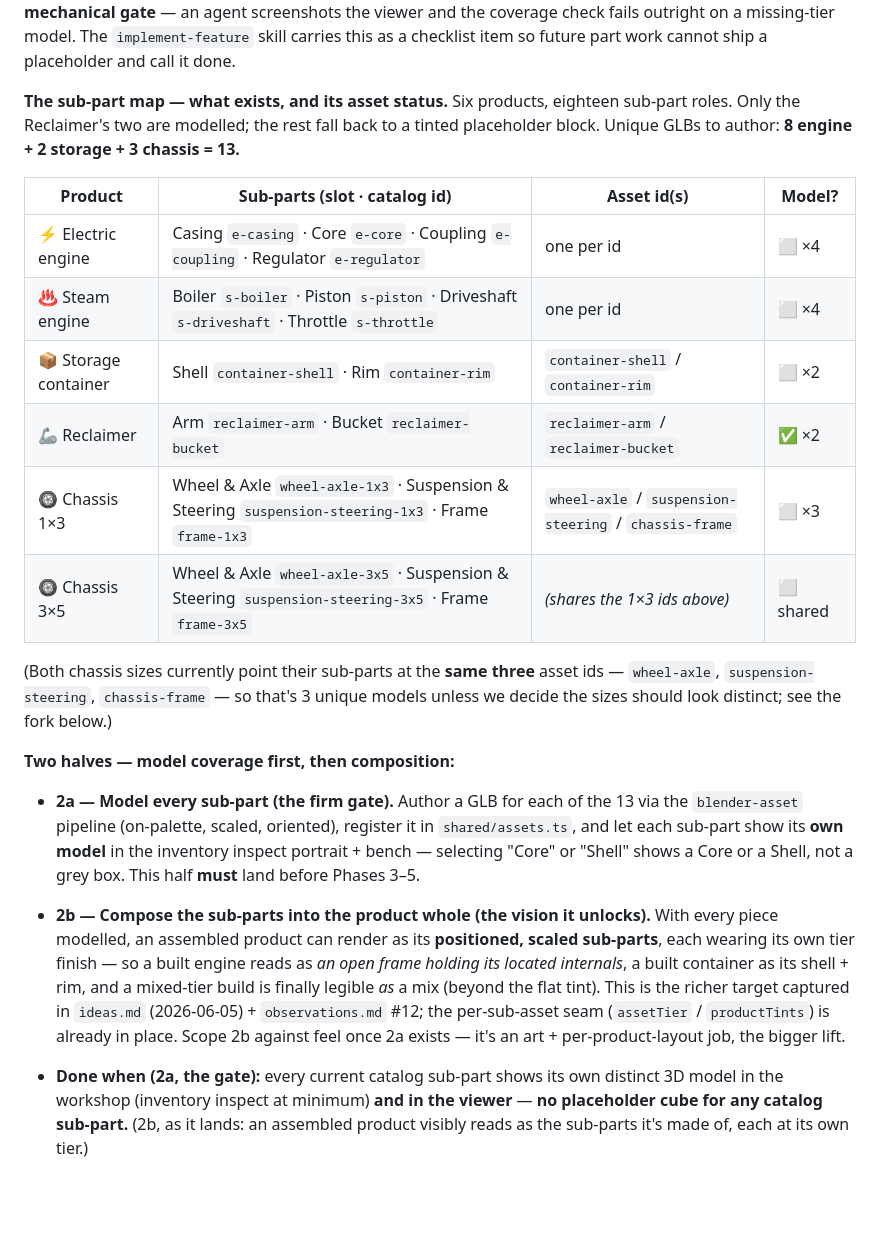
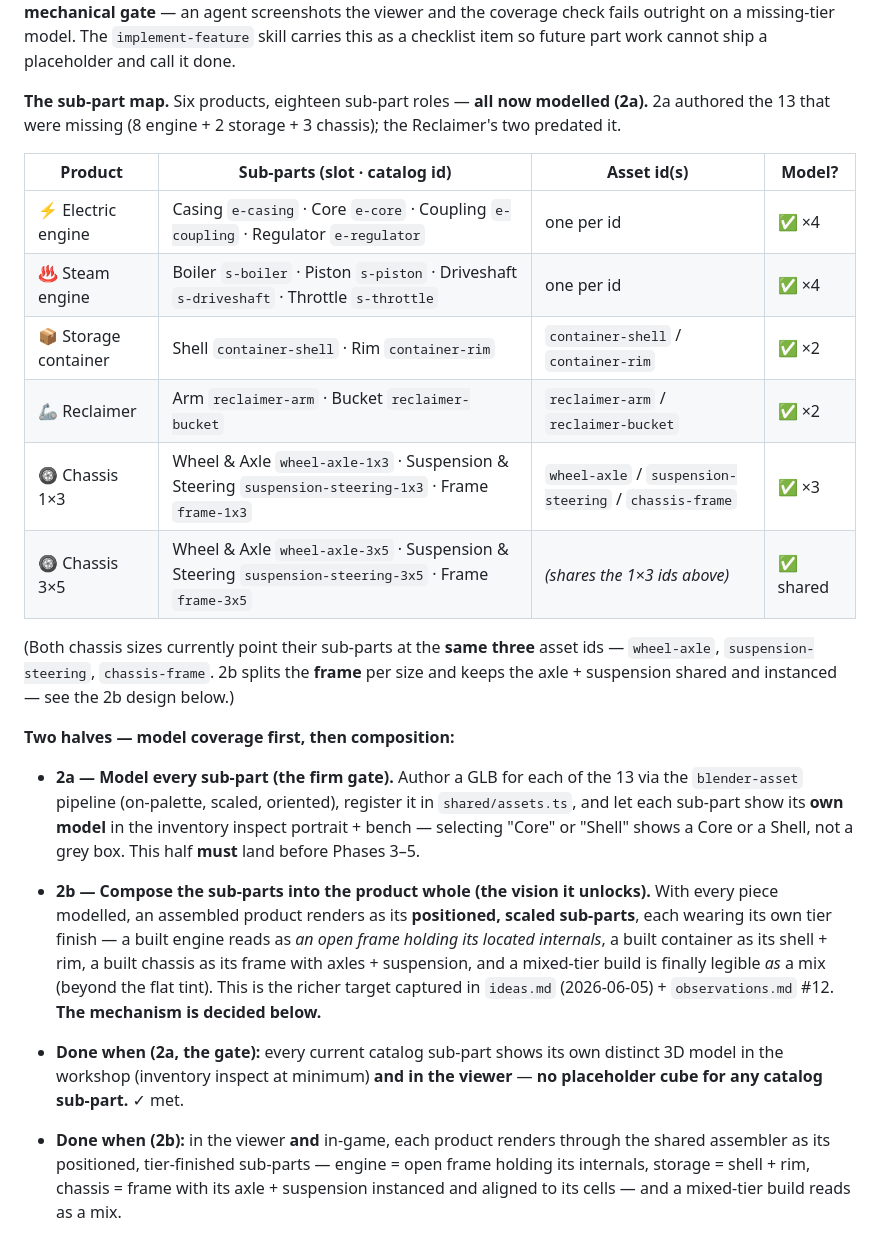
Before and after one commit to Jaxsbr/rigrunner, a Markdown page: docs/part-identity-spec.md, the part around one of its changes. GitHub-like rendering; blank space fills up the shorter version.

```diff
--- a/docs/part-identity-spec.md
+++ b/docs/part-identity-spec.md
@@ -276,22 +276,21 @@ visual baseline) gives this rule a **mechanical gate** — an agent screenshots
 check fails outright on a missing-tier model. The `implement-feature` skill carries this as a checklist
 item so future part work cannot ship a placeholder and call it done.
 
-**The sub-part map — what exists, and its asset status.** Six products, eighteen sub-part roles. Only
-the Reclaimer's two are modelled; the rest fall back to a tinted placeholder block. Unique GLBs to
-author: **8 engine + 2 storage + 3 chassis = 13.**
+**The sub-part map.** Six products, eighteen sub-part roles — **all now modelled (2a).** 2a authored the
+13 that were missing (8 engine + 2 storage + 3 chassis); the Reclaimer's two predated it.
 
 | Product | Sub-parts (slot · catalog id) | Asset id(s) | Model? |
 |---|---|---|---|
-| ⚡ Electric engine | Casing `e-casing` · Core `e-core` · Coupling `e-coupling` · Regulator `e-regulator` | one per id | ⬜ ×4 |
-| ♨ Steam engine | Boiler `s-boiler` · Piston `s-piston` · Driveshaft `s-driveshaft` · Throttle `s-throttle` | one per id | ⬜ ×4 |
-| 📦 Storage container | Shell `container-shell` · Rim `container-rim` | `container-shell` / `container-rim` | ⬜ ×2 |
+| ⚡ Electric engine | Casing `e-casing` · Core `e-core` · Coupling `e-coupling` · Regulator `e-regulator` | one per id | ✅ ×4 |
+| ♨ Steam engine | Boiler `s-boiler` · Piston `s-piston` · Driveshaft `s-driveshaft` · Throttle `s-throttle` | one per id | ✅ ×4 |
+| 📦 Storage container | Shell `container-shell` · Rim `container-rim` | `container-shell` / `container-rim` | ✅ ×2 |
 | 🦾 Reclaimer | Arm `reclaimer-arm` · Bucket `reclaimer-bucket` | `reclaimer-arm` / `reclaimer-bucket` | ✅ ×2 |
-| 🛞 Chassis 1×3 | Wheel & Axle `wheel-axle-1x3` · Suspension & Steering `suspension-steering-1x3` · Frame `frame-1x3` | `wheel-axle` / `suspension-steering` / `chassis-frame` | ⬜ ×3 |
-| 🛞 Chassis 3×5 | Wheel & Axle `wheel-axle-3x5` · Suspension & Steering `suspension-steering-3x5` · Frame `frame-3x5` | *(shares the 1×3 ids above)* | ⬜ shared |
+| 🛞 Chassis 1×3 | Wheel & Axle `wheel-axle-1x3` · Suspension & Steering `suspension-steering-1x3` · Frame `frame-1x3` | `wheel-axle` / `suspension-steering` / `chassis-frame` | ✅ ×3 |
+| 🛞 Chassis 3×5 | Wheel & Axle `wheel-axle-3x5` · Suspension & Steering `suspension-steering-3x5` · Frame `frame-3x5` | *(shares the 1×3 ids above)* | ✅ shared |
 
 (Both chassis sizes currently point their sub-parts at the **same three** asset ids — `wheel-axle`,
-`suspension-steering`, `chassis-frame` — so that's 3 unique models unless we decide the sizes should
-look distinct; see the fork below.)
+`suspension-steering`, `chassis-frame`. 2b splits the **frame** per size and keeps the axle + suspension
+shared and instanced — see the 2b design below.)
 
 **Two halves — model coverage first, then composition:**
 - **2a — Model every sub-part (the firm gate).** Author a GLB for each of the 13 via the
@@ -299,15 +298,17 @@ look distinct; see the fork below.)
   each sub-part show its **own model** in the inventory inspect portrait + bench — selecting "Core" or
   "Shell" shows a Core or a Shell, not a grey box. This half **must** land before Phases 3–5.
 - **2b — Compose the sub-parts into the product whole (the vision it unlocks).** With every piece
-  modelled, an assembled product can render as its **positioned, scaled sub-parts**, each wearing its
-  own tier finish — so a built engine reads as *an open frame holding its located internals*, a built
-  container as its shell + rim, and a mixed-tier build is finally legible *as* a mix (beyond the flat
-  tint). This is the richer target captured in `ideas.md` (2026-06-05) + `observations.md` #12; the
-  per-sub-asset seam (`assetTier` / `productTints`) is already in place. Scope 2b against feel once 2a
-  exists — it's an art + per-product-layout job, the bigger lift.
+  modelled, an assembled product renders as its **positioned, scaled sub-parts**, each wearing its own
+  tier finish — a built engine reads as *an open frame holding its located internals*, a built container
+  as its shell + rim, a built chassis as its frame with axles + suspension, and a mixed-tier build is
+  finally legible *as* a mix (beyond the flat tint). This is the richer target captured in `ideas.md`
+  (2026-06-05) + `observations.md` #12. **The mechanism is decided below.**
 
 - **Done when (2a, the gate):** every current catalog sub-part shows its own distinct 3D model in the
   workshop (inventory inspect at minimum) **and in the viewer** — **no placeholder cube for any catalog
-  sub-part.** (2b, as it lands: an assembled product visibly reads as the sub-parts it's made of, each at
-  its own tier.)
+  sub-part.** ✓ met.
+- **Done when (2b):** in the viewer **and** in-game, each product renders through the shared assembler as
+  its positioned, tier-finished sub-parts — engine = open frame holding its internals, storage = shell +
+  rim, chassis = frame with its axle + suspension instanced and aligned to its cells — and a mixed-tier
+  build reads as a mix.
 
```
Also changed, not shown: other parts of docs/part-identity-spec.md (+49 -10 lines).
